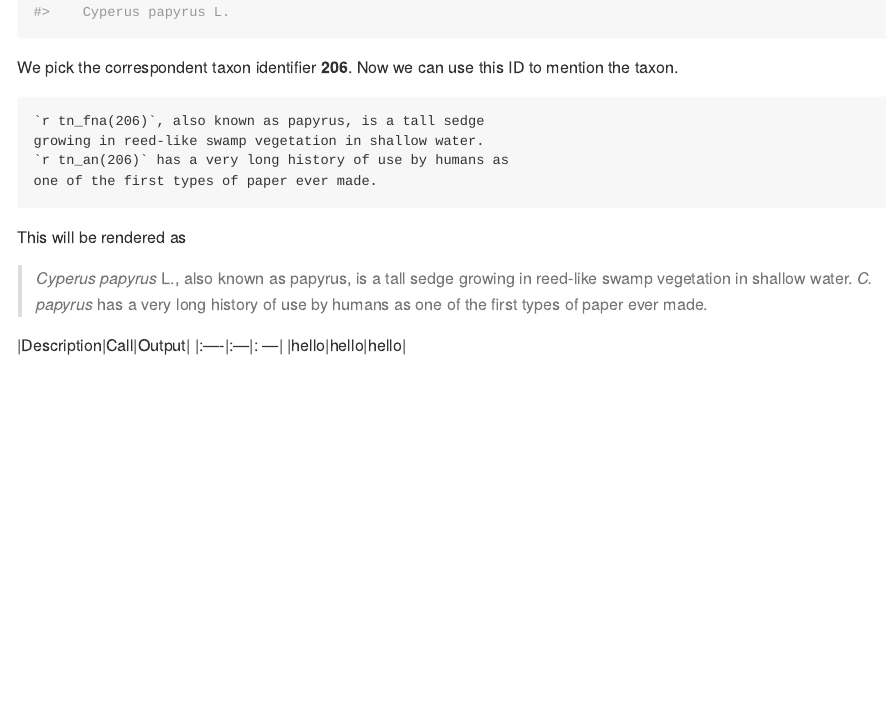
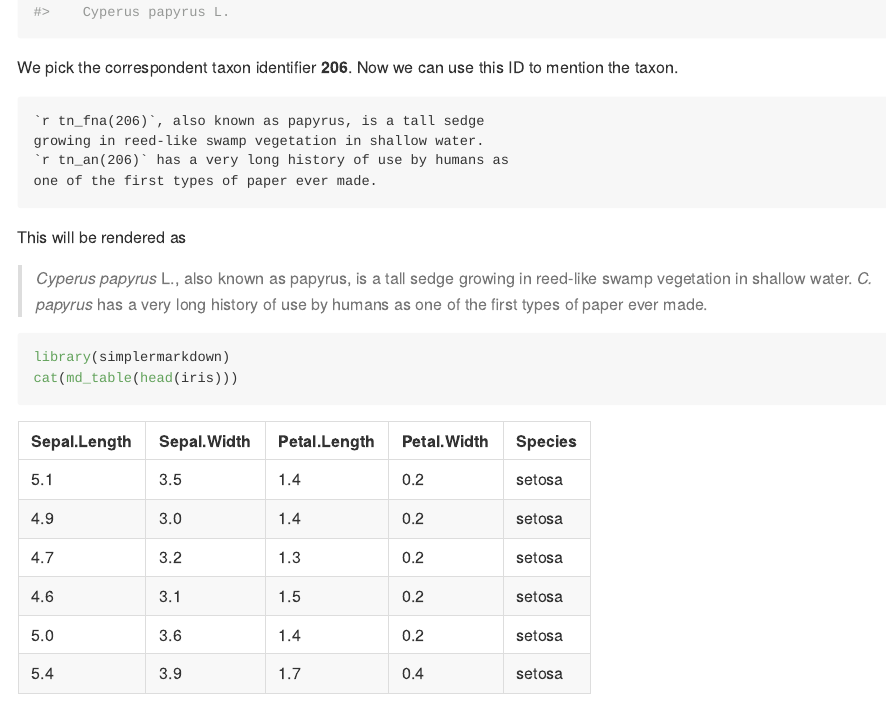
Before and after one commit to kamapu/taxnames, a Quarto document (README.qmd): the page in a window 1100 px wide, from 2430 px down. The pictures show the output file README.md that the author committed with the source, drawn offline in the style of GitHub.

Commit message:
New dummy table

````diff
--- a/README.qmd
+++ b/README.qmd
@@ -105,6 +105,8 @@ This will be rendered as
 > `r tn_fna(206)`, also known as papyrus, is a tall sedge growing in reed-like swamp vegetation in shallow water.
 > `r tn_an(206)` has a very long history of use by humans as one of the first types of paper ever made.
 
-|Description|Call|Output|
-|:----|:---|: ---|
-|hello|hello|hello|
+```{r}
+#| output: asis
+library(simplermarkdown)
+cat(md_table(head(iris)))
+```
````
Also changed, not shown: README.md.
